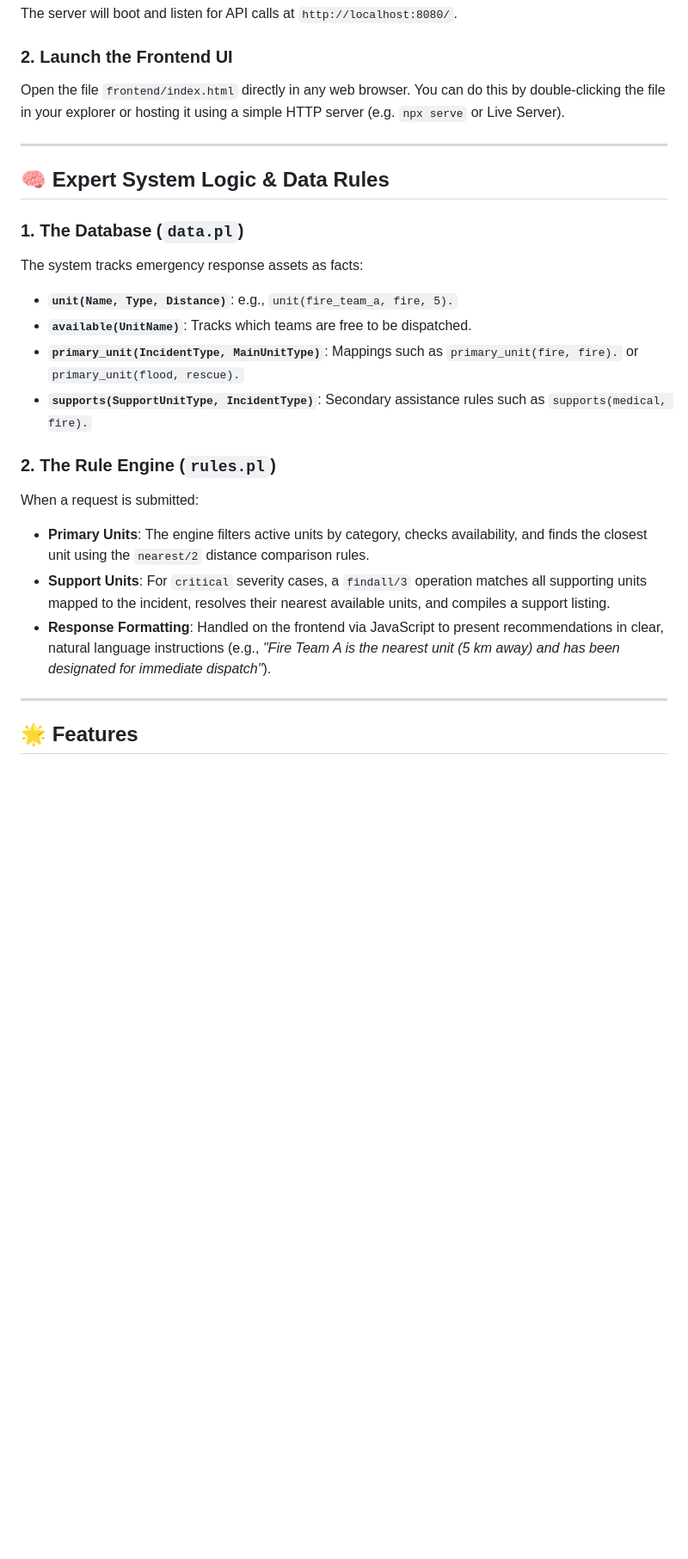
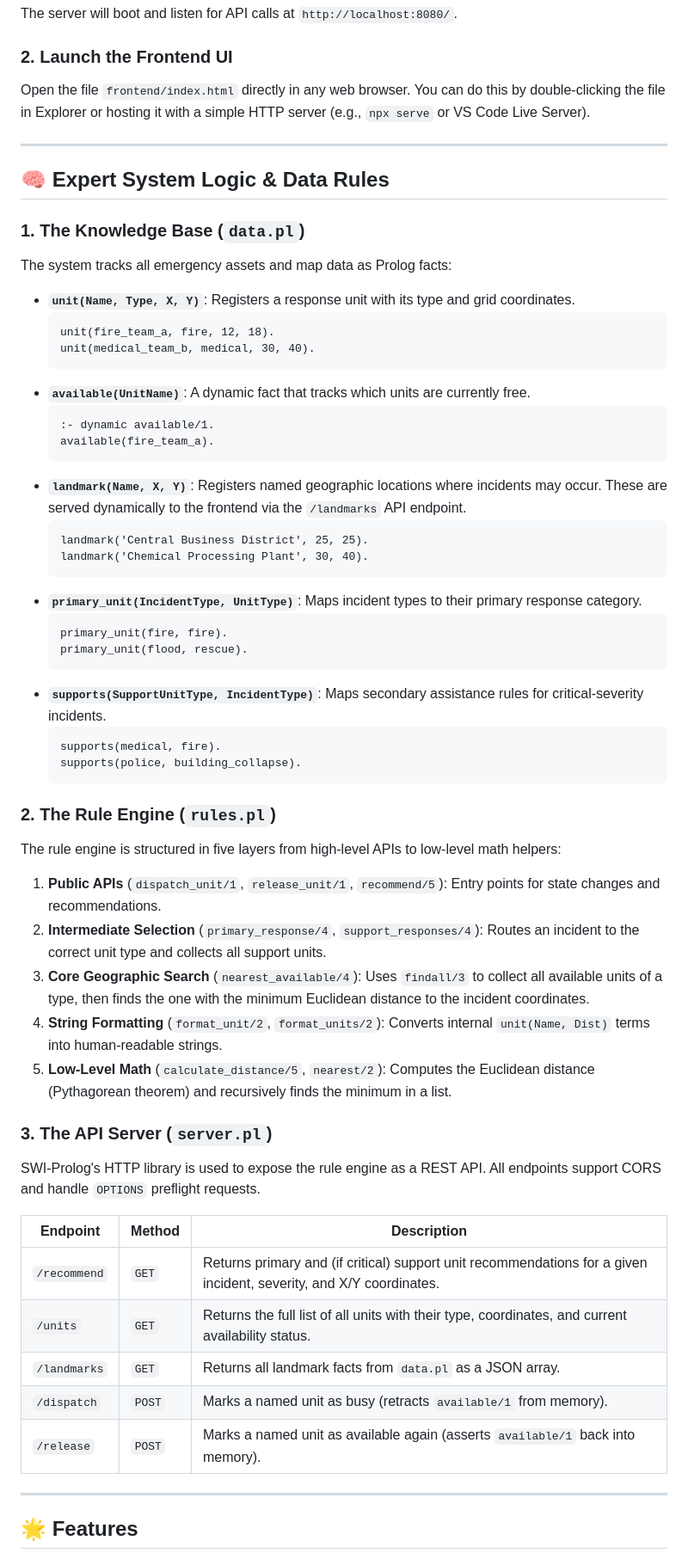
Before and after one commit to MalkiWeerasinghe/Emergency-Response-Coordination-Expert-System, a Markdown page: README.md, the part around one of its changes. Shown at 86% size. Drawn GitHub-style; blank space fills up the shorter version.

````diff
--- a/README.md
+++ b/README.md
@@ -41,24 +41,63 @@ swipl -s server.pl -g "server(8080), thread_get_message(_)"
 The server will boot and listen for API calls at `http://localhost:8080/`.
 
 ### 2. Launch the Frontend UI
-Open the file `frontend/index.html` directly in any web browser. You can do this by double-clicking the file in your explorer or hosting it using a simple HTTP server (e.g. `npx serve` or Live Server).
+Open the file `frontend/index.html` directly in any web browser. You can do this by double-clicking the file in Explorer or hosting it with a simple HTTP server (e.g., `npx serve` or VS Code Live Server).
 
 ---
 
 ## 🧠 Expert System Logic & Data Rules
 
-### 1. The Database (`data.pl`)
-The system tracks emergency response assets as facts:
-- **`unit(Name, Type, Distance)`**: e.g., `unit(fire_team_a, fire, 5).`
-- **`available(UnitName)`**: Tracks which teams are free to be dispatched.
-- **`primary_unit(IncidentType, MainUnitType)`**: Mappings such as `primary_unit(fire, fire).` or `primary_unit(flood, rescue).`
-- **`supports(SupportUnitType, IncidentType)`**: Secondary assistance rules such as `supports(medical, fire).`
+### 1. The Knowledge Base (`data.pl`)
+
+The system tracks all emergency assets and map data as Prolog facts:
+
+- **`unit(Name, Type, X, Y)`**: Registers a response unit with its type and grid coordinates.
+  ```prolog
+  unit(fire_team_a, fire, 12, 18).
+  unit(medical_team_b, medical, 30, 40).
+  ```
+- **`available(UnitName)`**: A dynamic fact that tracks which units are currently free.
+  ```prolog
+  :- dynamic available/1.
+  available(fire_team_a).
+  ```
+- **`landmark(Name, X, Y)`**: Registers named geographic locations where incidents may occur. These are served dynamically to the frontend via the `/landmarks` API endpoint.
+  ```prolog
+  landmark('Central Business District', 25, 25).
+  landmark('Chemical Processing Plant', 30, 40).
+  ```
+- **`primary_unit(IncidentType, UnitType)`**: Maps incident types to their primary response category.
+  ```prolog
+  primary_unit(fire, fire).
+  primary_unit(flood, rescue).
+  ```
+- **`supports(SupportUnitType, IncidentType)`**: Maps secondary assistance rules for critical-severity incidents.
+  ```prolog
+  supports(medical, fire).
+  supports(police, building_collapse).
+  ```
 
 ### 2. The Rule Engine (`rules.pl`)
-When a request is submitted:
-- **Primary Units**: The engine filters active units by category, checks availability, and finds the closest unit using the `nearest/2` distance comparison rules.
-- **Support Units**: For `critical` severity cases, a `findall/3` operation matches all supporting units mapped to the incident, resolves their nearest available units, and compiles a support listing.
-- **Response Formatting**: Handled on the frontend via JavaScript to present recommendations in clear, natural language instructions (e.g., *"Fire Team A is the nearest unit (5 km away) and has been designated for immediate dispatch"*).
+
+The rule engine is structured in five layers from high-level APIs to low-level math helpers:
+
+1. **Public APIs** (`dispatch_unit/1`, `release_unit/1`, `recommend/5`): Entry points for state changes and recommendations.
+2. **Intermediate Selection** (`primary_response/4`, `support_responses/4`): Routes an incident to the correct unit type and collects all support units.
+3. **Core Geographic Search** (`nearest_available/4`): Uses `findall/3` to collect all available units of a type, then finds the one with the minimum Euclidean distance to the incident coordinates.
+4. **String Formatting** (`format_unit/2`, `format_units/2`): Converts internal `unit(Name, Dist)` terms into human-readable strings.
+5. **Low-Level Math** (`calculate_distance/5`, `nearest/2`): Computes the Euclidean distance (Pythagorean theorem) and recursively finds the minimum in a list.
+
+### 3. The API Server (`server.pl`)
+
+SWI-Prolog's HTTP library is used to expose the rule engine as a REST API. All endpoints support CORS and handle `OPTIONS` preflight requests.
+
+| Endpoint | Method | Description |
+|---|---|---|
+| `/recommend` | `GET` | Returns primary and (if critical) support unit recommendations for a given incident, severity, and X/Y coordinates. |
+| `/units` | `GET` | Returns the full list of all units with their type, coordinates, and current availability status. |
+| `/landmarks` | `GET` | Returns all landmark facts from `data.pl` as a JSON array. |
+| `/dispatch` | `POST` | Marks a named unit as busy (retracts `available/1` from memory). |
+| `/release` | `POST` | Marks a named unit as available again (asserts `available/1` back into memory). |
 
 ---
 
````
Also changed, not shown: other parts of README.md (+18 -14 lines).
